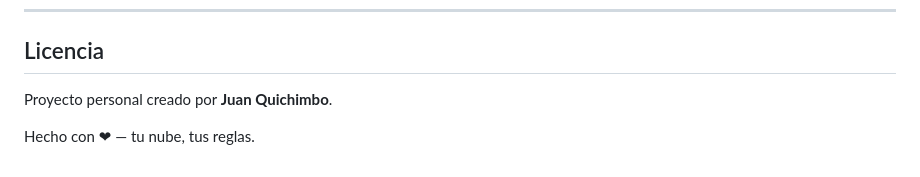
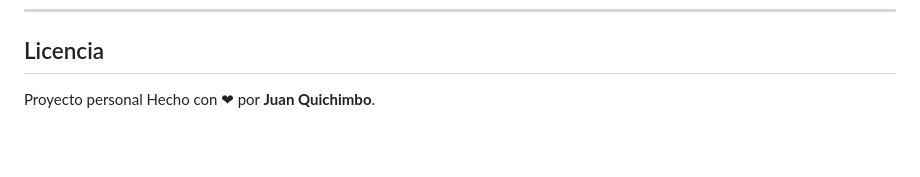
Before and after one commit to june74576-lgtm/Calima, a Markdown page: README.md, the part around the change. Rendered like a GitHub page; blank space fills up the shorter version.

Commit message:
Revise project credits in README.md

```diff
--- a/README.md
+++ b/README.md
@@ -171,6 +171,5 @@ Los archivos se sirven mediante **signed URLs** temporales (1 hora) generadas al
 
 ## Licencia
 
-Proyecto personal creado por **Juan Quichimbo**.
-
-Hecho con ❤︎ — tu nube, tus reglas.
+Proyecto personal
+Hecho con ❤︎ por **Juan Quichimbo**.
```
